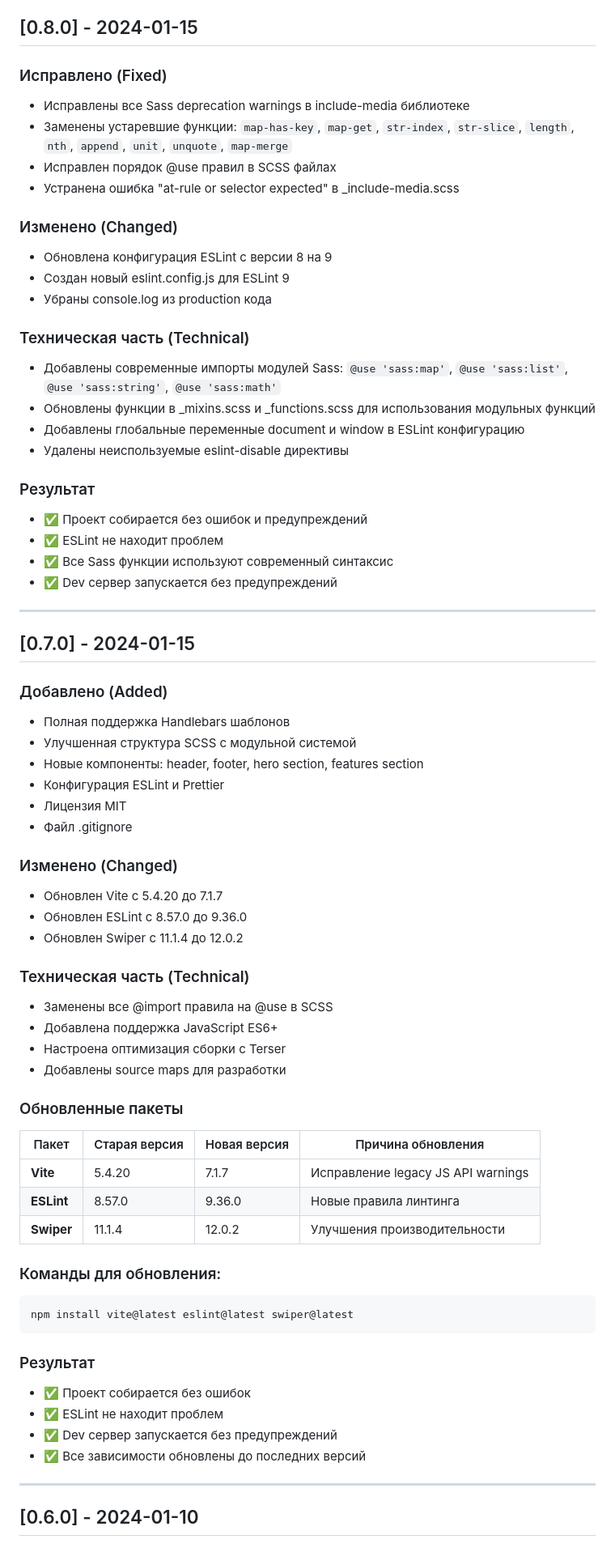
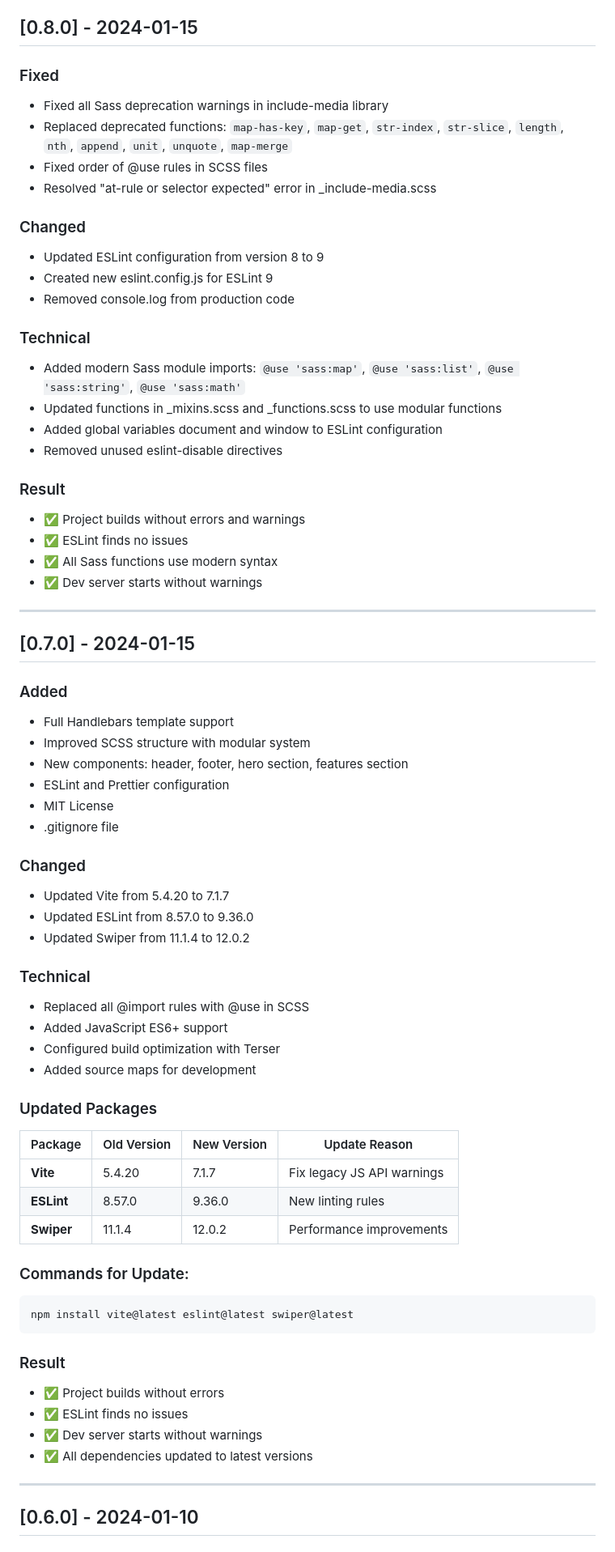
Before and after one commit to Boskolife/vite-landing-template, a Markdown page: CHANGELOG.md, the part around one of its changes. Shown at 81% size. Rendered like a GitHub page.

````diff
--- a/CHANGELOG.md
+++ b/CHANGELOG.md
@@ -58,69 +74,69 @@ and this project adheres to [Semantic Versioning](https://semver.org/spec/v2.0.0
 ## [0.8.0] - 2024-01-15
 
-### Исправлено (Fixed)
-- Исправлены все Sass deprecation warnings в include-media библиотеке
-- Заменены устаревшие функции: `map-has-key`, `map-get`, `str-index`, `str-slice`, `length`, `nth`, `append`, `unit`, `unquote`, `map-merge`
-- Исправлен порядок @use правил в SCSS файлах
-- Устранена ошибка "at-rule or selector expected" в _include-media.scss
+### Fixed
+- Fixed all Sass deprecation warnings in include-media library
+- Replaced deprecated functions: `map-has-key`, `map-get`, `str-index`, `str-slice`, `length`, `nth`, `append`, `unit`, `unquote`, `map-merge`
+- Fixed order of @use rules in SCSS files
+- Resolved "at-rule or selector expected" error in _include-media.scss
 
-### Изменено (Changed)
-- Обновлена конфигурация ESLint с версии 8 на 9
-- Создан новый eslint.config.js для ESLint 9
-- Убраны console.log из production кода
+### Changed
+- Updated ESLint configuration from version 8 to 9
+- Created new eslint.config.js for ESLint 9
+- Removed console.log from production code
 
-### Техническая часть (Technical)
-- Добавлены современные импорты модулей Sass: `@use 'sass:map'`, `@use 'sass:list'`, `@use 'sass:string'`, `@use 'sass:math'`
-- Обновлены функции в _mixins.scss и _functions.scss для использования модульных функций
-- Добавлены глобальные переменные document и window в ESLint конфигурацию
-- Удалены неиспользуемые eslint-disable директивы
+### Technical
+- Added modern Sass module imports: `@use 'sass:map'`, `@use 'sass:list'`, `@use 'sass:string'`, `@use 'sass:math'`
+- Updated functions in _mixins.scss and _functions.scss to use modular functions
+- Added global variables document and window to ESLint configuration
+- Removed unused eslint-disable directives
 
-### Результат
-- ✅ Проект собирается без ошибок и предупреждений
-- ✅ ESLint не находит проблем
-- ✅ Все Sass функции используют современный синтаксис
-- ✅ Dev сервер запускается без предупреждений
+### Result
+- ✅ Project builds without errors and warnings
+- ✅ ESLint finds no issues
+- ✅ All Sass functions use modern syntax
+- ✅ Dev server starts without warnings
 
 ---
 
 ## [0.7.0] - 2024-01-15
 
-### Добавлено (Added)
-- Полная поддержка Handlebars шаблонов
-- Улучшенная структура SCSS с модульной системой
-- Новые компоненты: header, footer, hero section, features section
-- Конфигурация ESLint и Prettier
-- Лицензия MIT
-- Файл .gitignore
+### Added
+- Full Handlebars template support
+- Improved SCSS structure with modular system
+- New components: header, footer, hero section, features section
+- ESLint and Prettier configuration
+- MIT License
+- .gitignore file
 
-### Изменено (Changed)
-- Обновлен Vite с 5.4.20 до 7.1.7
-- Обновлен ESLint с 8.57.0 до 9.36.0
-- Обновлен Swiper с 11.1.4 до 12.0.2
+### Changed
+- Updated Vite from 5.4.20 to 7.1.7
+- Updated ESLint from 8.57.0 to 9.36.0
+- Updated Swiper from 11.1.4 to 12.0.2
 
-### Техническая часть (Technical)
-- Заменены все @import правила на @use в SCSS
-- Добавлена поддержка JavaScript ES6+
-- Настроена оптимизация сборки с Terser
-- Добавлены source maps для разработки
+### Technical
+- Replaced all @import rules with @use in SCSS
+- Added JavaScript ES6+ support
+- Configured build optimization with Terser
+- Added source maps for development
 
-### Обновленные пакеты
+### Updated Packages
 
-| Пакет | Старая версия | Новая версия | Причина обновления |
-|-------|---------------|--------------|-------------------|
-| **Vite** | 5.4.20 | 7.1.7 | Исправление legacy JS API warnings |
-| **ESLint** | 8.57.0 | 9.36.0 | Новые правила линтинга |
-| **Swiper** | 11.1.4 | 12.0.2 | Улучшения производительности |
+| Package | Old Version | New Version | Update Reason |
+|---------|-------------|-------------|---------------|
+| **Vite** | 5.4.20 | 7.1.7 | Fix legacy JS API warnings |
+| **ESLint** | 8.57.0 | 9.36.0 | New linting rules |
+| **Swiper** | 11.1.4 | 12.0.2 | Performance improvements |
 
-### Команды для обновления:
+### Commands for Update:
 ```bash
 npm install vite@latest eslint@latest swiper@latest
 ```
 
-### Результат
-- ✅ Проект собирается без ошибок
-- ✅ ESLint не находит проблем
-- ✅ Dev сервер запускается без предупреждений
-- ✅ Все зависимости обновлены до последних версий
+### Result
+- ✅ Project builds without errors
+- ✅ ESLint finds no issues
+- ✅ Dev server starts without warnings
+- ✅ All dependencies updated to latest versions
 
 ---
 
````
Also changed, not shown: other parts of CHANGELOG.md (+114 -139 lines).
